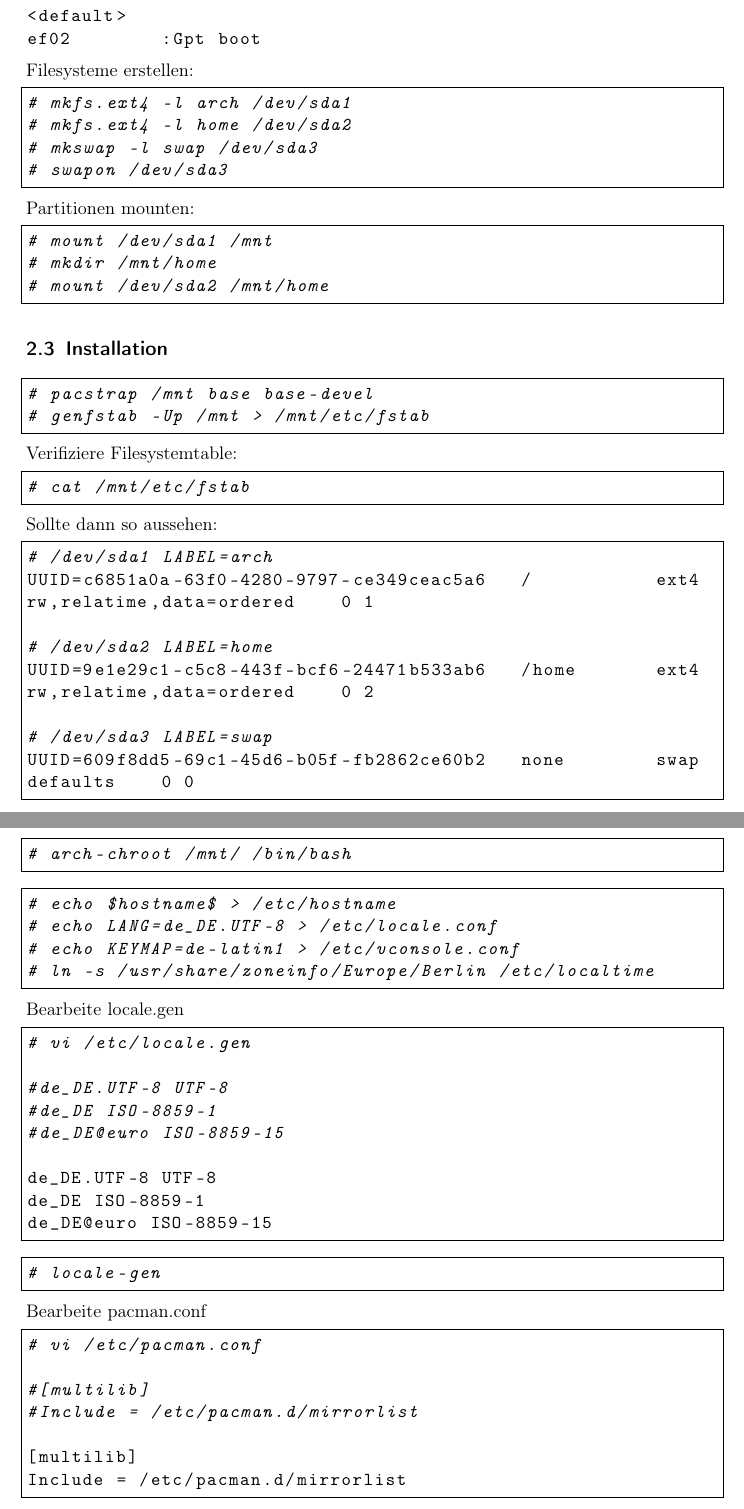
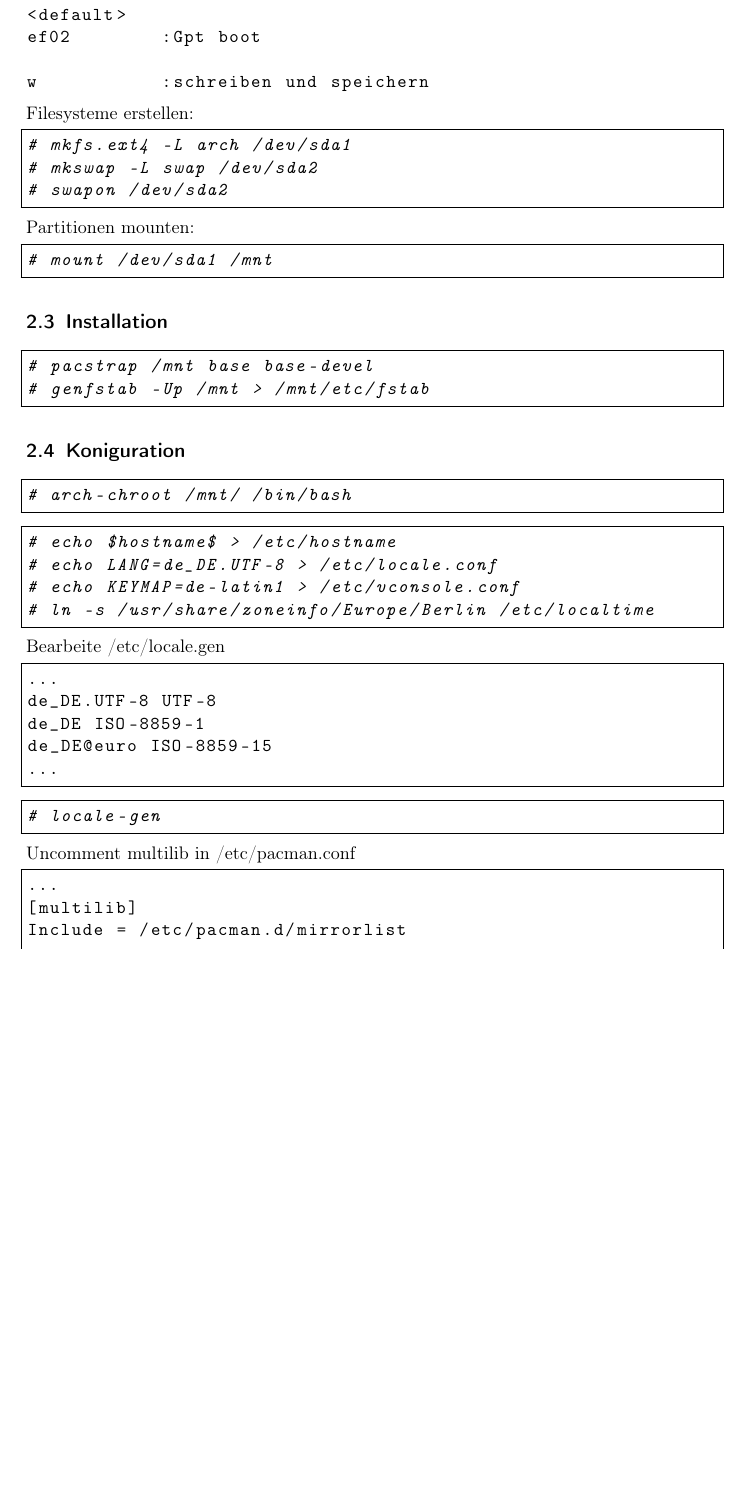
Before and after one commit to knuff0r/arch-doku, a LaTeX document (myArch.tex, which reads basesystem.tex): two parts of pages 3 and 4 of 11 before the commit and part of page 3 of 10 after it, the two joined at a grey line, cut so that both start at the same text, the shorter picture padded with empty space. Compiled offline with pdfLaTeX.

Commit message:
simple base install

```diff
--- a/basesystem.tex
+++ b/basesystem.tex
@@ -65,19 +60,18 @@ n           :neue Partition (boot-Partition)
 -3M         :Partition auf 3MB setzen
 <default>
 ef02        :Gpt boot
+
+w           :schreiben und speichern
 \end{lstlisting}
 Filesysteme erstellen:
 \begin{lstlisting}[style=Bash]
-# mkfs.ext4 -l arch /dev/sda1
-# mkfs.ext4 -l home /dev/sda2
-# mkswap -l swap /dev/sda3
-# swapon /dev/sda3
+# mkfs.ext4 -L arch /dev/sda1
+# mkswap -L swap /dev/sda2
+# swapon /dev/sda2
 \end{lstlisting}
 Partitionen mounten:
 \begin{lstlisting}[style=Bash]
 # mount /dev/sda1 /mnt
-# mkdir /mnt/home
-# mount /dev/sda2 /mnt/home
 \end{lstlisting}
 
 \subsection{Installation}
@@ -85,21 +79,6 @@ Partitionen mounten:
 \begin{lstlisting}[style=Bash]
 # pacstrap /mnt base base-devel
 # genfstab -Up /mnt > /mnt/etc/fstab
-\end{lstlisting}
-Verifiziere Filesystemtable:
-\begin{lstlisting}[style=Bash]
-# cat /mnt/etc/fstab
-\end{lstlisting}
-Sollte dann so aussehen:
-\begin{lstlisting}[style=Bash]
-# /dev/sda1 LABEL=arch
-UUID=c6851a0a-63f0-4280-9797-ce349ceac5a6   /           ext4        rw,relatime,data=ordered    0 1
-
-# /dev/sda2 LABEL=home
-UUID=9e1e29c1-c5c8-443f-bcf6-24471b533ab6   /home       ext4        rw,relatime,data=ordered    0 2
-
-# /dev/sda3 LABEL=swap
-UUID=609f8dd5-69c1-45d6-b05f-fb2862ce60b2   none        swap        defaults    0 0
 \end{lstlisting}
 
 \subsection{Koniguration}
@@ -113,30 +92,23 @@ UUID=609f8dd5-69c1-45d6-b05f-fb2862ce60b2   none        swap        defaults
 # echo KEYMAP=de-latin1 > /etc/vconsole.conf
 # ln -s /usr/share/zoneinfo/Europe/Berlin /etc/localtime
 \end{lstlisting}
-Bearbeite locale.gen
+Bearbeite /etc/locale.gen
 \begin{lstlisting}[style=Bash]
-# vi /etc/locale.gen
-
-#de_DE.UTF-8 UTF-8
-#de_DE ISO-8859-1
-#de_DE@euro ISO-8859-15
-
+...
 de_DE.UTF-8 UTF-8
 de_DE ISO-8859-1
 de_DE@euro ISO-8859-15
+...
 \end{lstlisting}
 \begin{lstlisting}[style=Bash]
 # locale-gen
 \end{lstlisting}
-Bearbeite pacman.conf
+Uncomment multilib in /etc/pacman.conf
 \begin{lstlisting}[style=Bash]
-# vi /etc/pacman.conf
-
-#[multilib]
-#Include = /etc/pacman.d/mirrorlist
-
+...
 [multilib]
 Include = /etc/pacman.d/mirrorlist
+...
 \end{lstlisting}
 Kernel erstellen
 \begin{lstlisting}[style=Bash]
--- a/myArch.tex
+++ b/myArch.tex
@@ -29,7 +29,7 @@
     keywordstyle=\color{blue}
 }
 
-\author{Sebastian Knauer}
+\author{sknauer}
 \title{Installation und Konfiguration von Arch Linux}
 \begin{document}
 \maketitle
```
Also changed, not shown: basesystem.tex (46 more changed lines).
